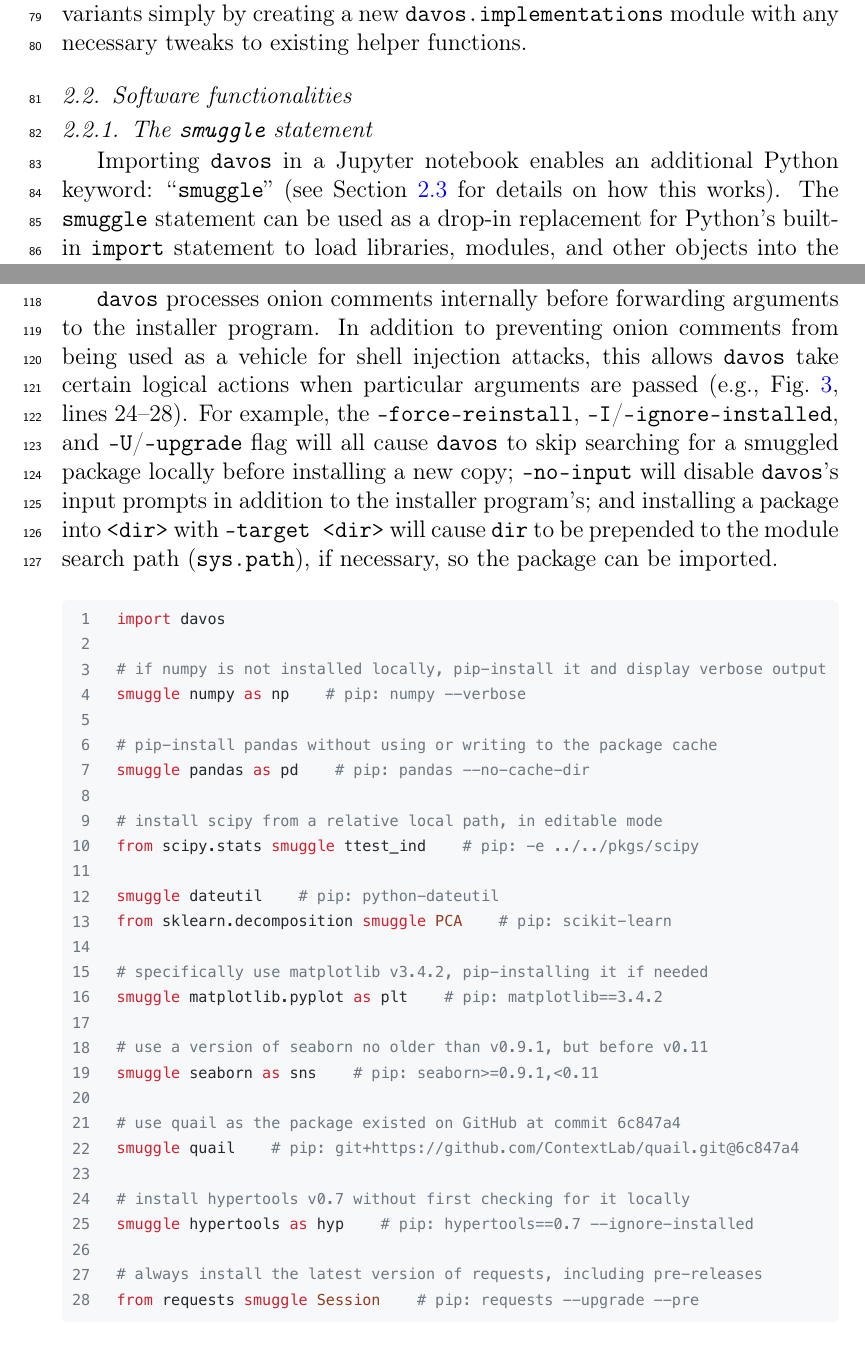
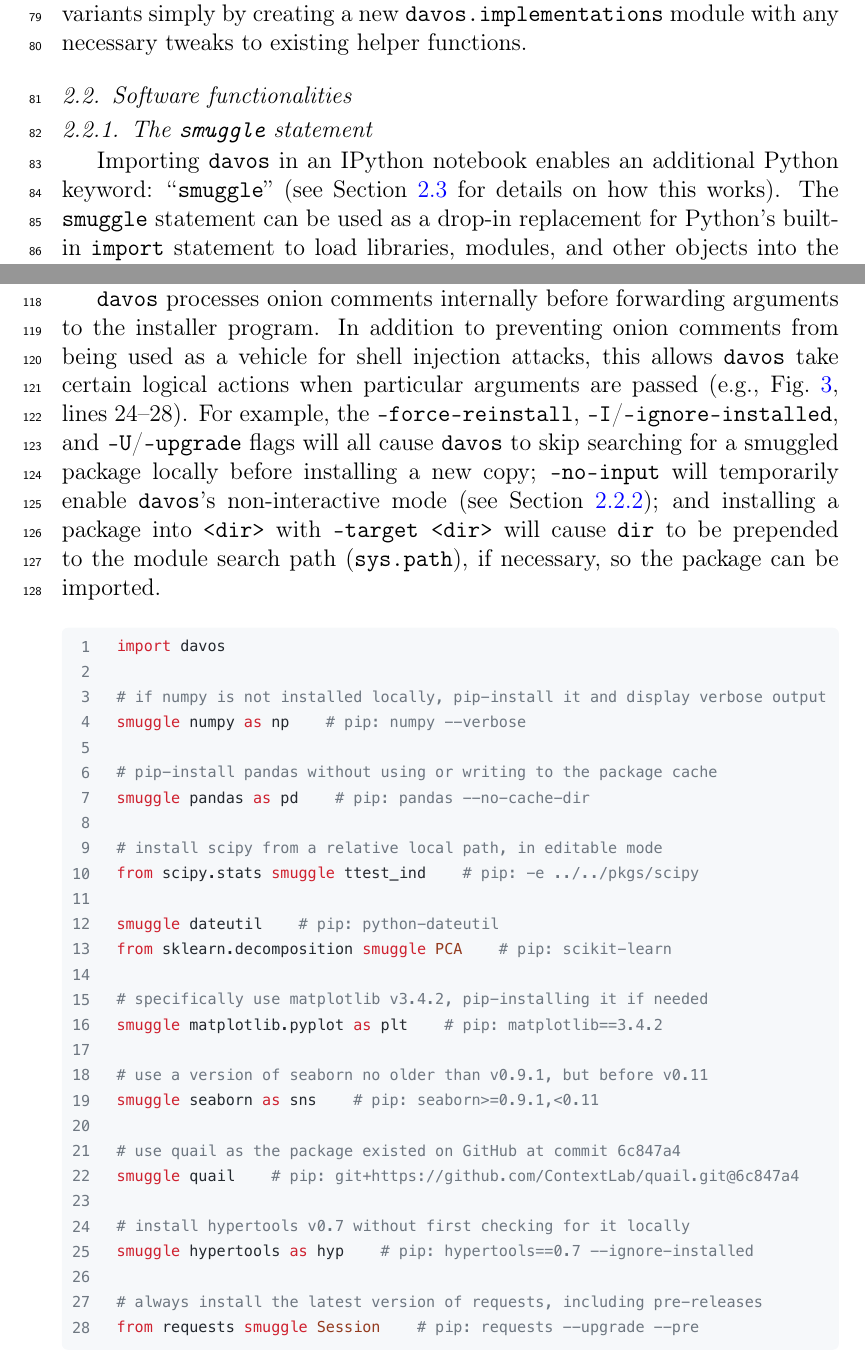
Before and after one commit to ContextLab/davos, a LaTeX paper (paper/main.tex): two parts of pages 6 and 7 of 12, joined at a grey line, cut so that both start at the same text. Compiled offline with pdfLaTeX.

Commit message:
minor wording changes in software functionalities section

```diff
--- a/paper/main.tex
+++ b/paper/main.tex
@@ -288,7 +288,7 @@ The \texttt{davos} package consists of two interdependent subpackages (see Fig.~
 \subsection{Software functionalities}
 % Present the major functionalities of the software.
 \subsubsection{The \texttt{smuggle} statement}\label{subsec:smuggle}
-Importing \texttt{davos} in a Jupyter notebook enables an additional Python keyword: ``\texttt{smuggle}'' (see Section \ref{subsec:implementation} for details on how this works).
+Importing \texttt{davos} in an IPython notebook enables an additional Python keyword: ``\texttt{smuggle}'' (see Section \ref{subsec:implementation} for details on how this works).
 The \texttt{smuggle} statement can be used as a drop-in replacement for Python's built-in \texttt{import} statement to load libraries, modules, and other objects into the current namespace.
 However, whereas \texttt{import} will fail if the requested package is not installed locally, \texttt{smuggle} statements can handle missing packages on the fly.
 If a smuggled package does not exist in the local environment, \texttt{davos} will install it automatically, expose its contents to Python's \texttt{import} machinery, and load it into the namespace for immediate use.
@@ -305,7 +305,7 @@ Onion comments are useful when smuggling a package whose distribution name (i.e.
 %If an onion comment includes a version specifier \cite{CoghStuf13}, \texttt{davos} will check whether the smuggled package is installed locally (as usual), and if so, additionally parse its metadata to determine
 %Adding a version specifier \cite{CoghStuf13} to an onion comment guarantees the version loaded into the notebook will matches the version specified
 
-\texttt{davos} processes onion comments internally before forwarding arguments to the installer program. In addition to preventing onion comments from being used as a vehicle for shell injection attacks, this allows \texttt{davos} take certain logical actions when particular arguments are passed (e.g., Fig.~\ref{fig:snippets}, lines 24--28). For example, the \texttt{--force-reinstall}, \texttt{-I}/\texttt{--ignore-installed}, and \texttt{-U}/\texttt{--upgrade} flag will all cause \texttt{davos} to skip searching for a smuggled package locally before installing a new copy; \texttt{--no-input} will disable \texttt{davos}'s input prompts in addition to the installer program's; and installing a package into \texttt{<dir>} with \texttt{--target <dir>} will cause \texttt{dir} to be prepended to the module search path (\texttt{sys.path}), if necessary, so the package can be imported.
+\texttt{davos} processes onion comments internally before forwarding arguments to the installer program. In addition to preventing onion comments from being used as a vehicle for shell injection attacks, this allows \texttt{davos} take certain logical actions when particular arguments are passed (e.g., Fig.~\ref{fig:snippets}, lines 24--28). For example, the \texttt{--force-reinstall}, \texttt{-I}/\texttt{--ignore-installed}, and \texttt{-U}/\texttt{--upgrade} flags will all cause \texttt{davos} to skip searching for a smuggled package locally before installing a new copy; \texttt{--no-input} will temporarily enable \texttt{davos}'s non-interactive mode (see Section \ref{subsec:onion}); and installing a package into \texttt{<dir>} with \texttt{--target <dir>} will cause \texttt{dir} to be prepended to the module search path (\texttt{sys.path}), if necessary, so the package can be imported.
 
 
 \begin{figure}[h]
```
